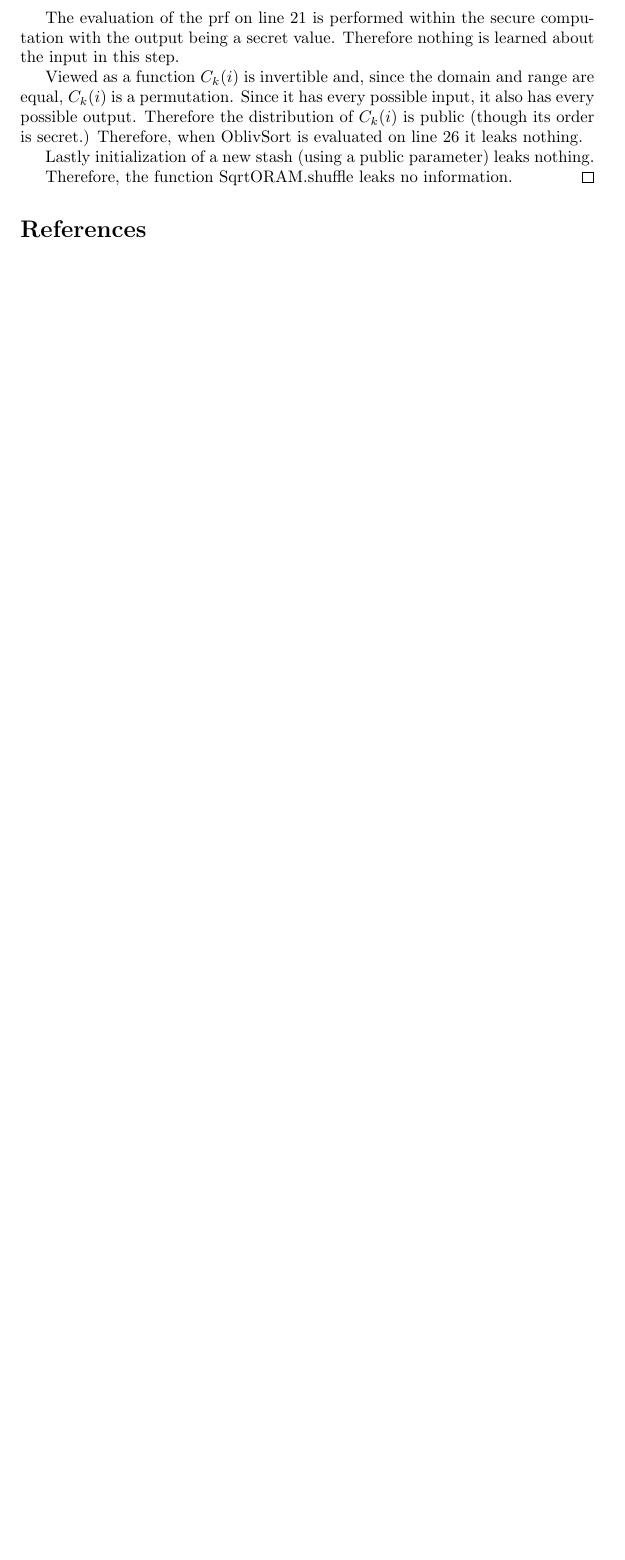
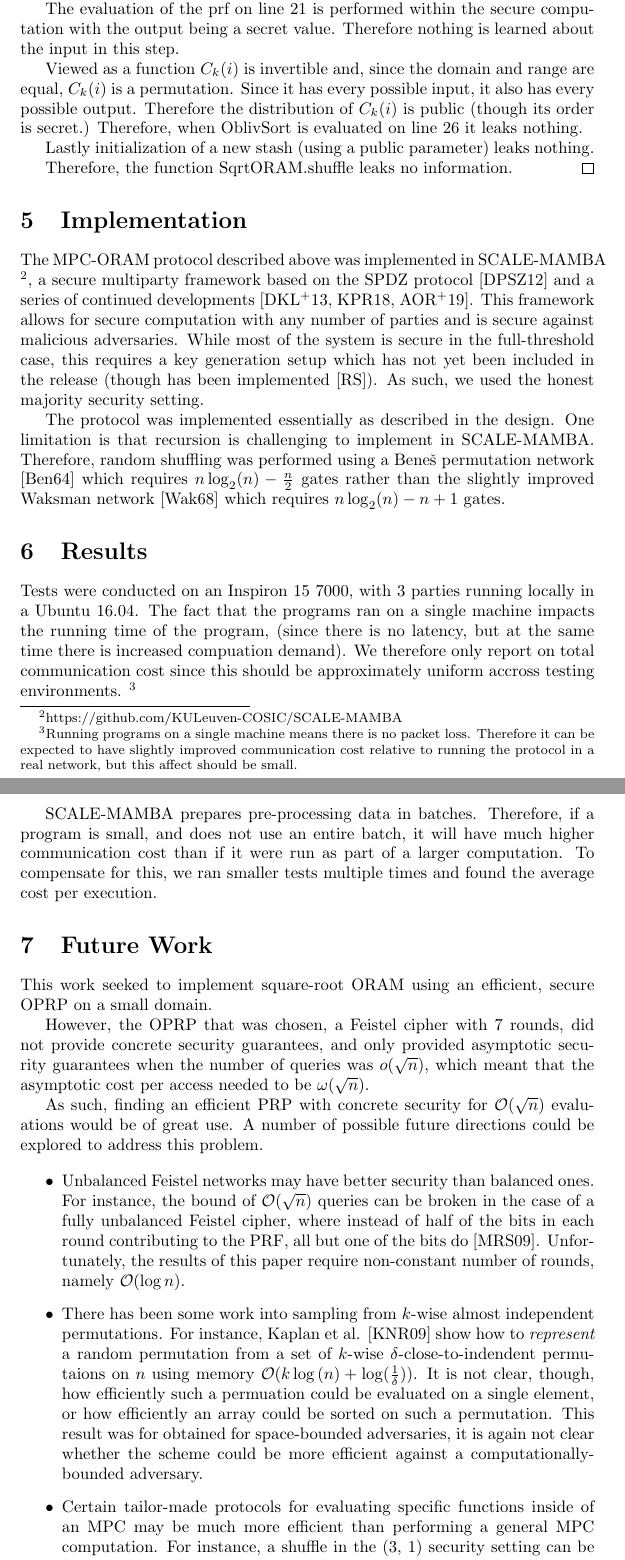
Before and after one commit to danxinnoble/almost_sqrt_oram, a LaTeX document (main.tex, which reads future_work.tex, implementation.tex, main.bib): part of page 8 of 8 before the commit and two parts of pages 8 and 9 of 12 after it, the two joined at a grey line, cut so that both start at the same text, the shorter picture padded with empty space. Compiled offline with pdfLaTeX.

Commit message:
Added (preliminary) implementation, results, future works and conclusion sections, with supporting refs.

```diff
--- /dev/null
+++ b/future_work.tex
@@ -0,0 +1,46 @@
+\section{Future Work}
+
+This work seeked to implement square-root ORAM using an
+efficient, secure OPRP on a small domain.
+
+However, the OPRP that was chosen, a Feistel cipher with 7 rounds,
+did not provide concrete security guarantees,
+and only provided asymptotic security guarantees when the number
+of queries was  $o(\sqrt{n})$, which meant that
+the asymptotic cost per access needed to be $\omega(\sqrt{n})$.
+
+As such, finding an efficient PRP with concrete security for $\mathcal{O}(\sqrt{n})$
+evaluations would be of great use.
+A number of possible future directions could be explored to address this problem.
+
+\begin{itemize}
+
+\item
+Unbalanced Feistel networks may have better security than balanced ones.
+For instance, the bound of $\mathcal{O}(\sqrt{n})$ queries can be broken
+in the case of a fully unbalanced Feistel cipher, where instead
+of half of the bits in each round contributing to the PRF,
+all but one of the bits do \cite{morris2009encipher}.
+Unfortunately, the results of this paper require non-constant number of rounds,
+namely $\mathcal{O}(\log{n})$.
+
+\item
+There has been some work into sampling from $k$-wise almost independent permutations.
+For instance, Kaplan et al. \cite{kaplan2009derandomized} show how to
+\emph{represent} a random permutation from a set of $k$-wise
+$\delta$-close-to-indendent
+permutaions on $n$ using memory $\mathcal{O}(k\log{(n)} + \log(\frac{1}{\delta}))$.
+It is not clear, though, how efficiently such a permuation could be evaluated
+on a single element, or how efficiently an array could be sorted on such a
+permutation.
+This result was for obtained for space-bounded adversaries,
+it is again not clear whether the scheme could be more efficient
+against a computationally-bounded adversary.
+
+\item
+Certain tailor-made protocols for evaluating specific functions
+inside of an MPC may be much more efficient than performing a general MPC
+computation.
+For instance, a shuffle in the (3, 1) security setting can be
+efficiently performed by secret-sharing the data between each pair
+of parties, in turn, and each pair of parties performing the shuffle.
--- /dev/null
+++ b/implementation.tex
@@ -0,0 +1,23 @@
+\section{Implementation}
+
+The MPC-ORAM protocol described above was implemented in
+SCALE-MAMBA \footnote{https://github.com/KULeuven-COSIC/SCALE-MAMBA},
+a secure multiparty framework based on the SPDZ protocol
+\cite{damgaard2012multiparty}
+and a series of continued developments \cite{damgaard2013practical,
+keller2018overdrive, aly2019zaphod}.
+This framework allows for secure computation with any number of parties
+and is secure against malicious adversaries.
+While most of the system is secure in the full-threshold case,
+this requires a key generation setup which has not yet been
+included in the release (though has been implemented \cite{rotaruactively}).
+As such, we used the honest majority security setting.
+
+The protocol was implemented essentially as described in the design.
+One limitation is that recursion is challenging to implement in
+SCALE-MAMBA. Therefore, random shuffling was performed using
+a Bene\v{s} permutation network \cite{benevs1964permutation}
+which requires $n \log_2(n) - \frac{n}{2}$ gates
+rather than the slightly improved Waksman network
+\cite{waksman1968permutation}
+which requires $n \log_2(n) - n + 1$ gates.
--- a/main.bib
+++ b/main.bib
@@ -0,0 +77 @@
+  number={1},
--- /dev/null
+++ b/results.tex
@@ -0,0 +1,21 @@
+\section{Results}
+
+Tests were conducted on an Inspiron 15 7000, with 3 parties
+running locally in a Ubuntu 16.04.
+The fact that the programs ran on a single machine impacts
+the running time of the program, (since there is no latency,
+but at the same time there is increased compuation demand).
+We therefore only report on total communication cost
+since this should be approximately uniform accross testing
+environments.
+\footnote{Running programs on a single machine means there
+is no packet loss. Therefore it can be expected to have
+slightly improved communication cost relative to running
+the protocol in a real network, but this affect should be small.}
+
+SCALE-MAMBA prepares pre-processing data in batches.
+Therefore, if a program is small, and does not use
+an entire batch, it will have much higher communication cost
+than if it were run as part of a larger computation.
+To compensate for this, we ran smaller tests multiple times and
+found the average cost per execution.
```
Also changed, not shown: conclusion.tex (added, +9 -0 lines), introduction.tex (+2 -2 lines), main.tex (+7 -0 lines), primitives.tex (+14 -6 lines), future_work.tex (54 more changed lines), main.bib (88 more changed lines).
